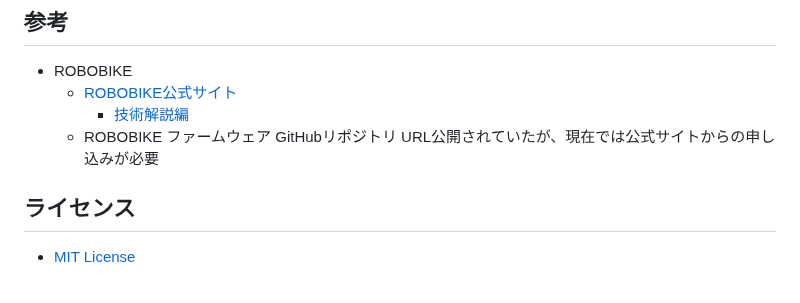
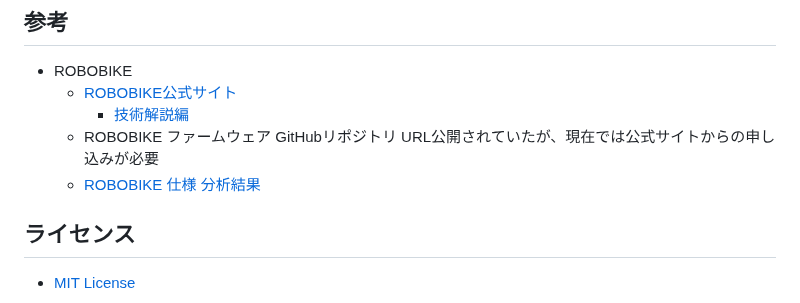
Before and after one commit to coolerking/robobike_bridge, a Markdown page: README.md, the part around the change. Rendered like a GitHub page.

```diff
--- a/README.md
+++ b/README.md
@@ -118,6 +118,7 @@ export ROS_DOMAIN_ID=10
     <!-- - [ROBOBIKE ファームウェア GitHubリポジトリ](https://github.com/tneurjpy-cloud/robobike) -->
     - ROBOBIKE ファームウェア GitHubリポジトリ
         URL公開されていたが、現在では公式サイトからの申し込みが必要
+    - [ROBOBIKE 仕様 分析結果](./doc/controller_map.md)
 
 ## ライセンス
 
```
Also changed, not shown: doc/controller_map.md (+6 -0 lines), assets/robobike_test_bed.png (added).
